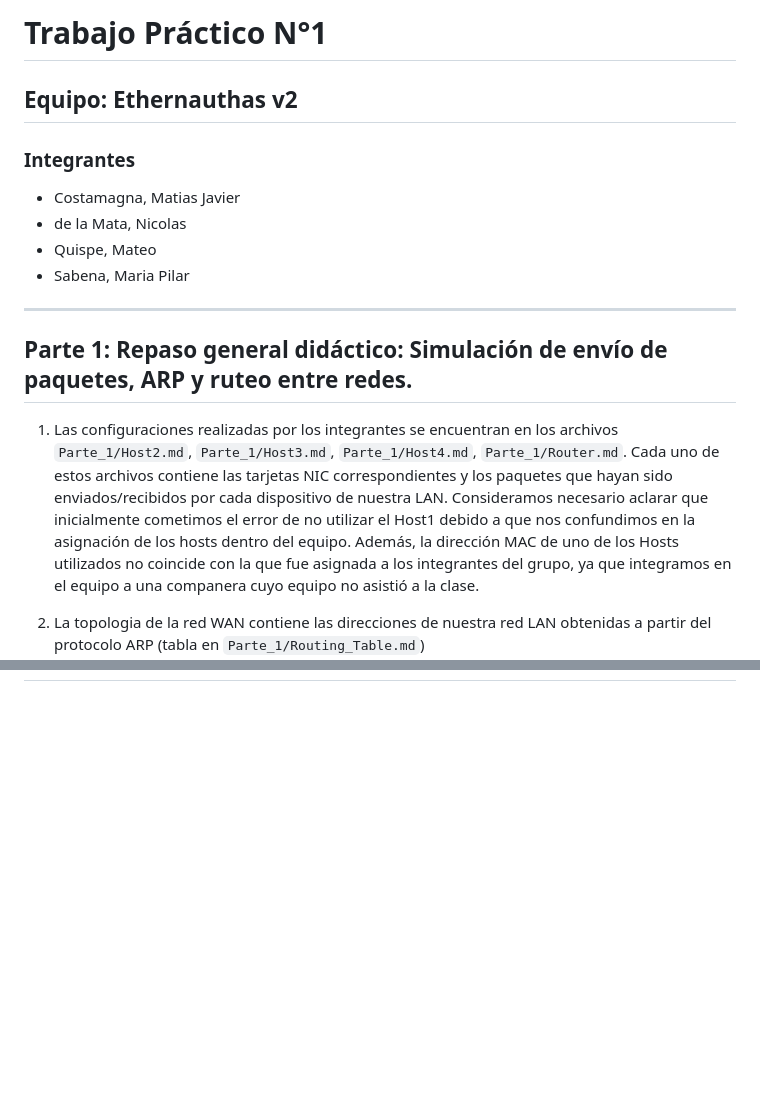
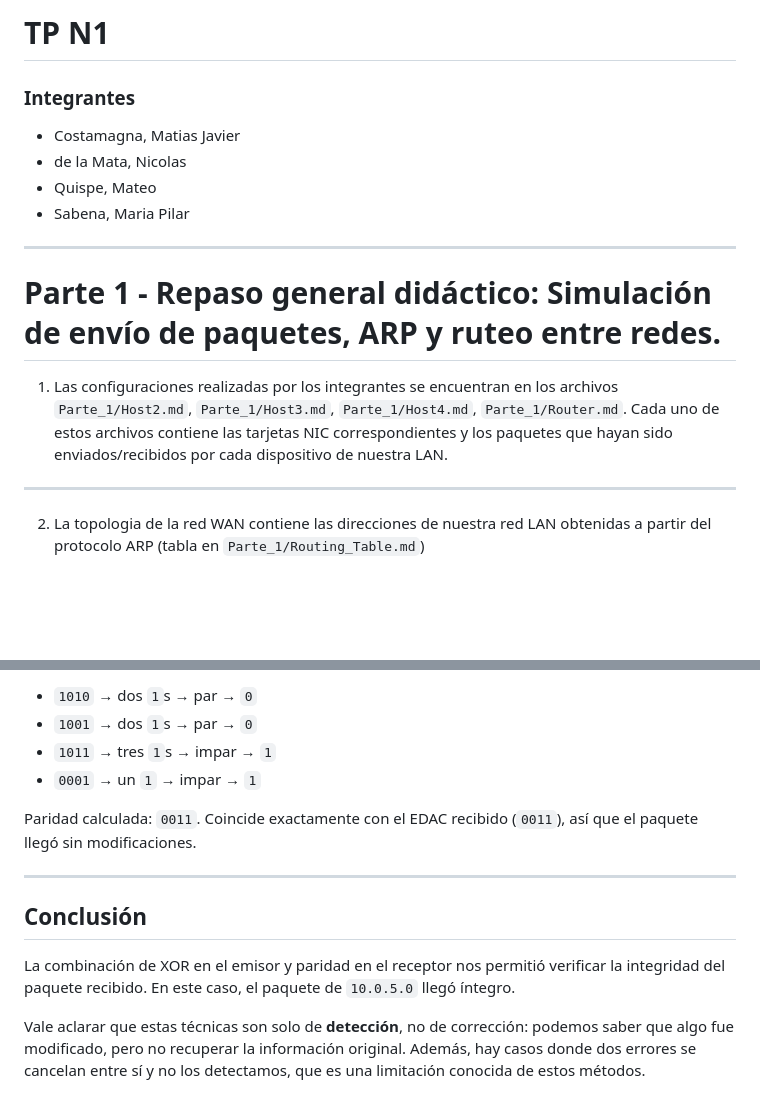
Before and after one commit to Mati-Costamagna/Ethernautas-v2, a Markdown page: README.md, 2 parts joined by grey strips. Rendered like a GitHub page; blank space fills up the shorter version.

```diff
--- a/README.md
+++ b/README.md
@@ -1,6 +1,4 @@
-# Trabajo Práctico N°1
-
-## Equipo: Ethernauthas v2
+# TP N1
 
 ### Integrantes
 - Costamagna, Matias Javier
@@ -9,13 +7,12 @@
 - Sabena, Maria Pilar
 
 ---
-
-## Parte 1: Repaso general didáctico: Simulación de envío de paquetes, ARP y ruteo entre redes.
+# Parte 1 - Repaso general didáctico: Simulación de envío de paquetes, ARP y ruteo entre redes.
 
 1) Las configuraciones realizadas por los integrantes se encuentran en los archivos `Parte_1/Host2.md`, `Parte_1/Host3.md`, `Parte_1/Host4.md`, `Parte_1/Router.md`.
 Cada uno de estos archivos contiene las tarjetas NIC correspondientes y los paquetes que hayan sido enviados/recibidos por cada dispositivo de nuestra LAN.
-Consideramos necesario aclarar que inicialmente cometimos el error de no utilizar el Host1 debido a que nos confundimos en la asignación de los hosts dentro del equipo.
-Además, la dirección MAC de uno de los Hosts utilizados no coincide con la que fue asignada a los integrantes del grupo, ya que integramos en el equipo a una companera cuyo equipo no asistió a la clase.
+
+---
 
 2) La topologia de la red WAN contiene las direcciones de nuestra red LAN obtenidas a partir del protocolo ARP (tabla en `Parte_1/Routing_Table.md`)![Texto Alternativo](./Parte_1/Topologia.png)
 
@@ -37,0 +94,13 @@ Al distribuir la decisión de encaminamiento entre todos los nodos, se elimina t
+- `1010` → dos `1`s → par → `0`
+- `1001` → dos `1`s → par → `0`
+- `1011` → tres `1`s → impar → `1`
+- `0001` → un `1` → impar → `1`
+
+Paridad calculada: `0011`. Coincide exactamente con el EDAC recibido (`0011`), así que el paquete llegó sin modificaciones.
+
+---
+## Conclusión
+
+La combinación de XOR en el emisor y paridad en el receptor nos permitió verificar la integridad del paquete recibido. En este caso, el paquete de `10.0.5.0` llegó íntegro.
+
+Vale aclarar que estas técnicas son solo de **detección**, no de corrección: podemos saber que algo fue modificado, pero no recuperar la información original. Además, hay casos donde dos errores se cancelan entre sí y no los detectamos, que es una limitación conocida de estos métodos.
```
Also changed, not shown: other parts of README.md (+61 -2 lines).
